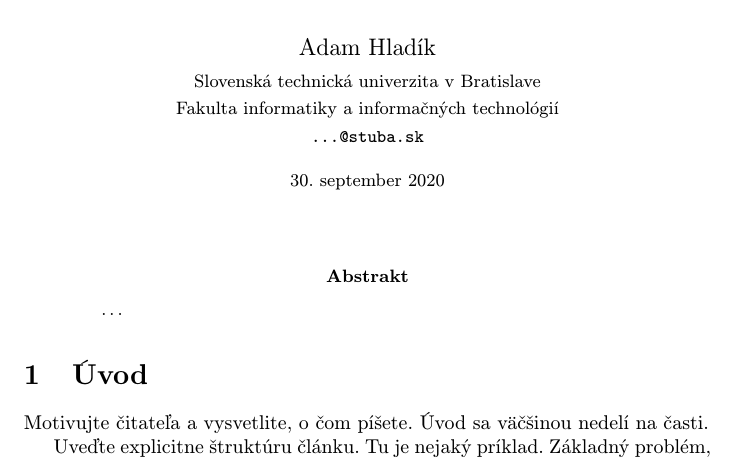
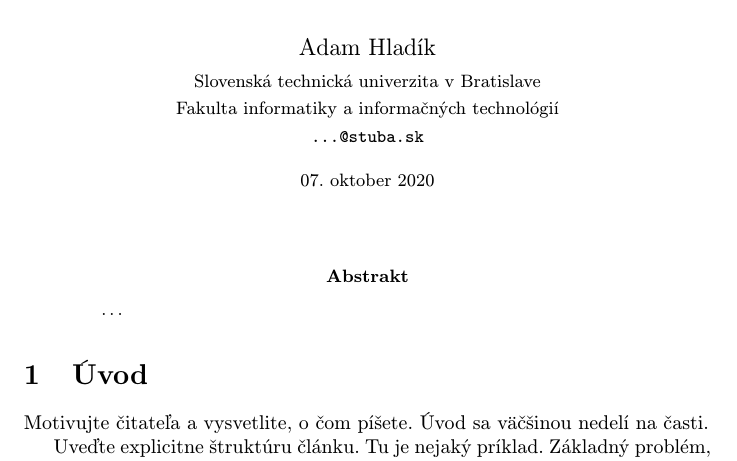
Before and after one commit to Hladikes/cv3, a LaTeX paper (clanok.tex): part of page 1 of 2, cut so that both start at the same text. Compiled offline with pdfLaTeX.

Commit message:
datum zmeneny

```diff
--- a/clanok.tex
+++ b/clanok.tex
@@ -23,7 +23,7 @@
 	{\small \texttt{...@stuba.sk}}
 	}
 
-\date{\small 30. september 2020} % upravte
+\date{\small 07. oktober 2020} % upravte
 
 
 
```
